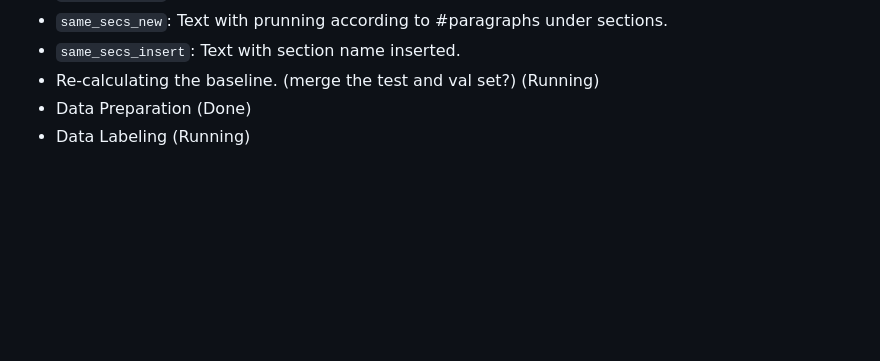
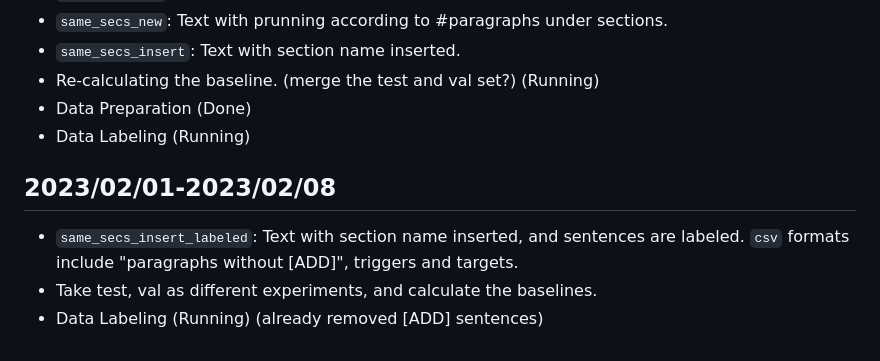
Before and after one commit to theQuert/Knowledge-Updating-System, a Markdown page: progress.md, the part around the change. Drawn GitHub-style; blank space fills up the shorter version.

Commit message:
Update progress

```diff
--- a/progress.md
+++ b/progress.md
@@ -227,3 +227,8 @@ tokenizer.save_pretrained('../PRIMER_wcep/new')
 - Re-calculating the baseline. (merge the test and val set?) (Running)
 - Data Preparation (Done)
 - Data Labeling (Running)
+
+## 2023/02/01-2023/02/08
+- `same_secs_insert_labeled`: Text with section name inserted, and sentences are labeled. `csv` formats include "paragraphs without [ADD]", triggers and targets.
+- Take test, val as different experiments, and calculate the baselines.
+- Data Labeling (Running) (already removed [ADD] sentences)
```
